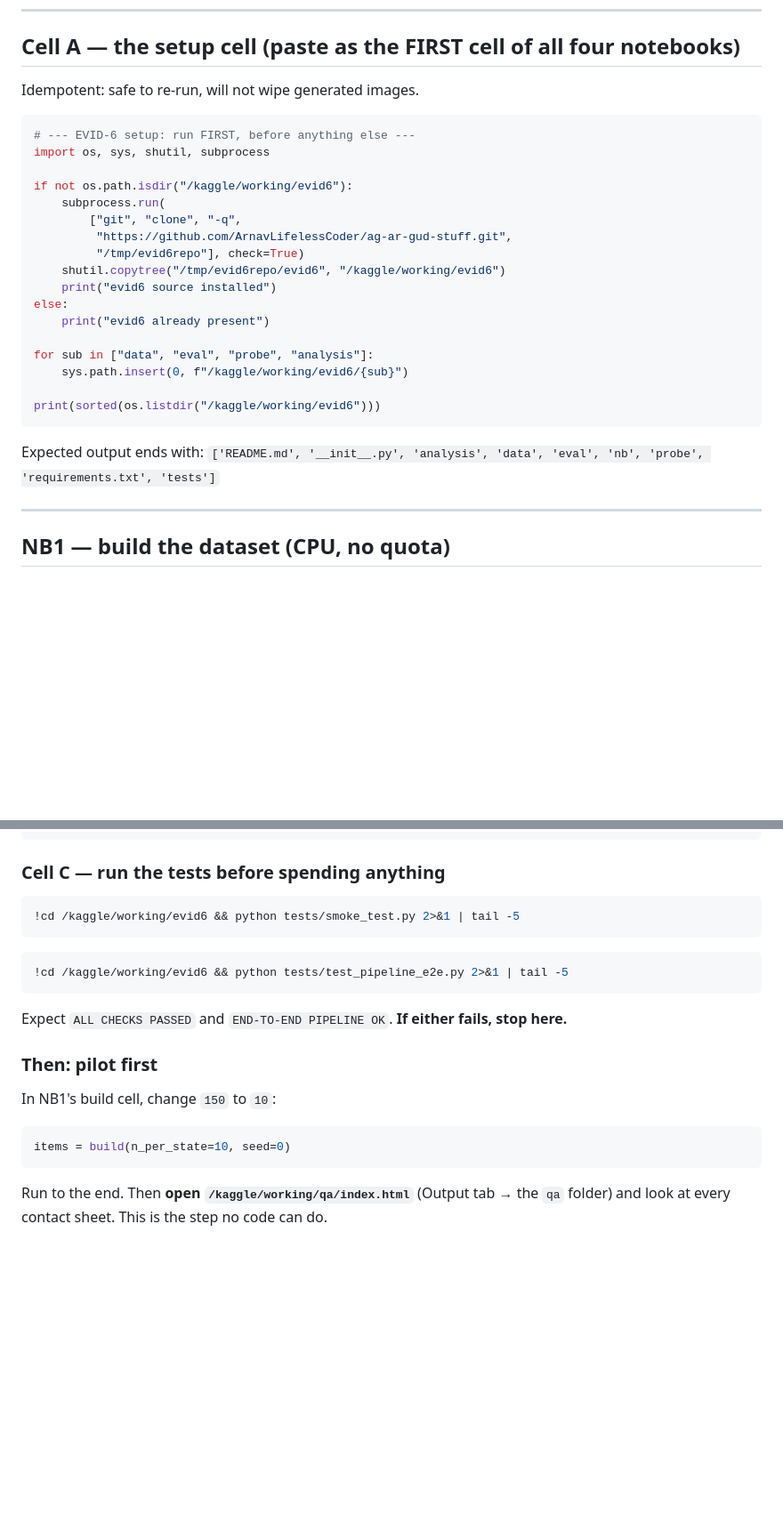
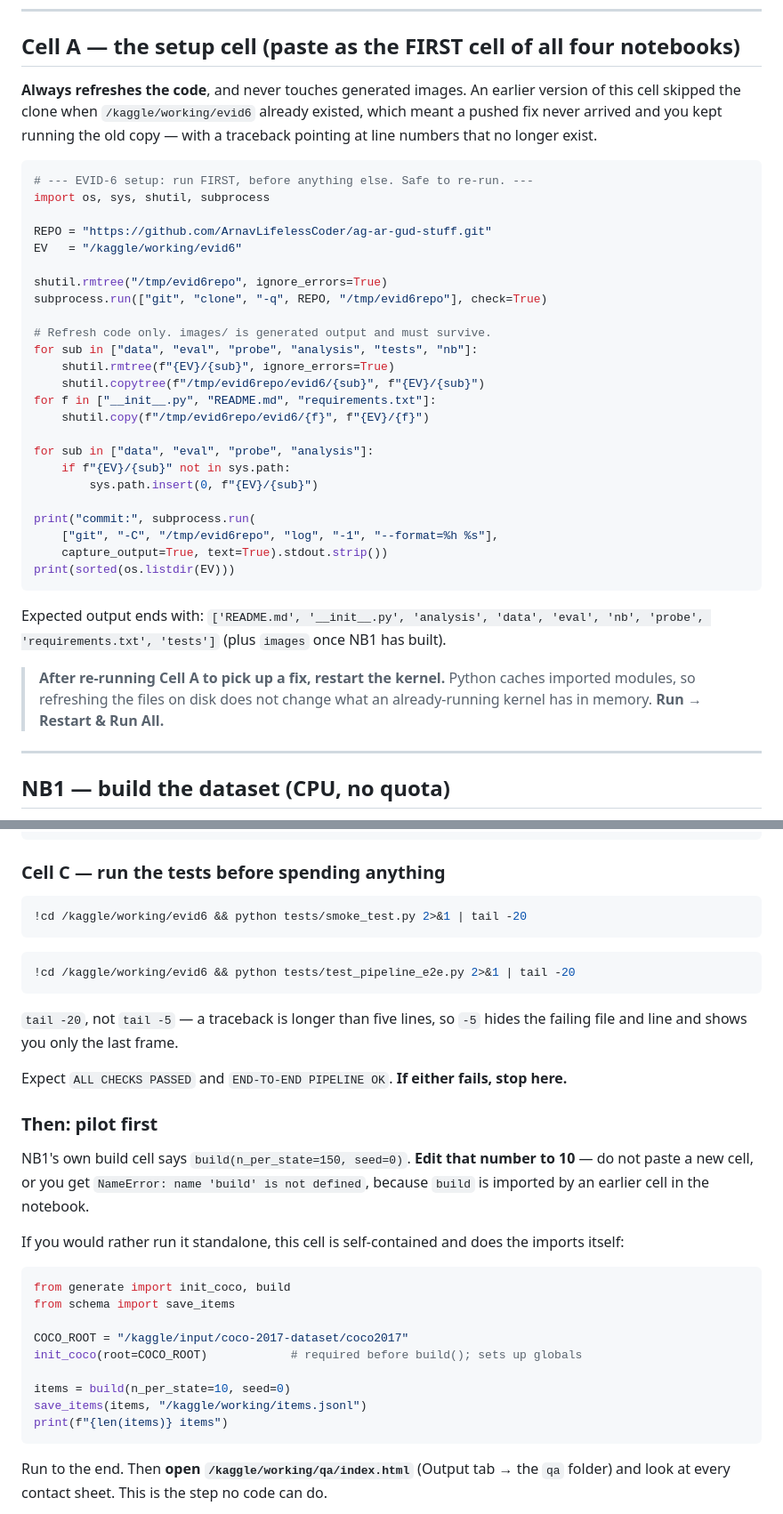
Before and after one commit to ArnavLifelessCoder/ag-ar-gud-stuff, a Markdown page: KAGGLE_RUNBOOK.md, 2 parts joined by grey strips. Shown at 89% size. Drawn GitHub-style; blank space fills up the shorter version.

Commit message:
Runbook: make Cell A always refresh the code, fix the pilot cell
The setup cell skipped the clone when /kaggle/working/evid6 already existed,
so a pushed fix never reached a running session and the traceback pointed at
line numbers the file no longer had. It now always re-clones the code
subdirectories while leaving generated images/ alone, and prints the commit
it installed. Verified against a tree holding both a stale module and a
generated image: module refreshed, image preserved.

Also: the pilot instruction showed 'items = build(n_per_state=10, seed=0)' as
a fenced block, which reads as paste-me but was meant as edit-this-line --
pasted standalone it raises NameError because build is imported by an earlier
cell. Added a self-contained pilot cell that does its own imports and
init_coco, verified end to end against the fixture.

Test cells use tail -20; tail -5 truncated the traceback to its last frame.

````diff
--- a/KAGGLE_RUNBOOK.md
+++ b/KAGGLE_RUNBOOK.md
@@ -28,30 +28,45 @@ NB1 clones the repo, NB2/NB3 download models, NB4 downloads CLIP.
 
 ## Cell A — the setup cell (paste as the FIRST cell of all four notebooks)
 
-Idempotent: safe to re-run, will not wipe generated images.
+**Always refreshes the code**, and never touches generated images. An earlier
+version of this cell skipped the clone when `/kaggle/working/evid6` already
+existed, which meant a pushed fix never arrived and you kept running the old
+copy — with a traceback pointing at line numbers that no longer exist.
 
 ```python
-# --- EVID-6 setup: run FIRST, before anything else ---
+# --- EVID-6 setup: run FIRST, before anything else. Safe to re-run. ---
 import os, sys, shutil, subprocess
 
-if not os.path.isdir("/kaggle/working/evid6"):
-    subprocess.run(
-        ["git", "clone", "-q",
-         "https://github.com/ArnavLifelessCoder/ag-ar-gud-stuff.git",
-         "/tmp/evid6repo"], check=True)
-    shutil.copytree("/tmp/evid6repo/evid6", "/kaggle/working/evid6")
-    print("evid6 source installed")
-else:
-    print("evid6 already present")
+REPO = "https://github.com/ArnavLifelessCoder/ag-ar-gud-stuff.git"
+EV   = "/kaggle/working/evid6"
+
+shutil.rmtree("/tmp/evid6repo", ignore_errors=True)
+subprocess.run(["git", "clone", "-q", REPO, "/tmp/evid6repo"], check=True)
+
+# Refresh code only. images/ is generated output and must survive.
+for sub in ["data", "eval", "probe", "analysis", "tests", "nb"]:
+    shutil.rmtree(f"{EV}/{sub}", ignore_errors=True)
+    shutil.copytree(f"/tmp/evid6repo/evid6/{sub}", f"{EV}/{sub}")
+for f in ["__init__.py", "README.md", "requirements.txt"]:
+    shutil.copy(f"/tmp/evid6repo/evid6/{f}", f"{EV}/{f}")
 
 for sub in ["data", "eval", "probe", "analysis"]:
-    sys.path.insert(0, f"/kaggle/working/evid6/{sub}")
+    if f"{EV}/{sub}" not in sys.path:
+        sys.path.insert(0, f"{EV}/{sub}")
 
-print(sorted(os.listdir("/kaggle/working/evid6")))
+print("commit:", subprocess.run(
+    ["git", "-C", "/tmp/evid6repo", "log", "-1", "--format=%h %s"],
+    capture_output=True, text=True).stdout.strip())
+print(sorted(os.listdir(EV)))
 ```
 
 Expected output ends with:
 `['README.md', '__init__.py', 'analysis', 'data', 'eval', 'nb', 'probe', 'requirements.txt', 'tests']`
+(plus `images` once NB1 has built).
+
+> **After re-running Cell A to pick up a fix, restart the kernel.** Python
+> caches imported modules, so refreshing the files on disk does not change what
+> an already-running kernel has in memory. **Run → Restart & Run All.**
 
 ---
 
@@ -81,22 +96,38 @@ If anything says MISSING:
 ### Cell C — run the tests before spending anything
 
 ```python
-!cd /kaggle/working/evid6 && python tests/smoke_test.py 2>&1 | tail -5
+!cd /kaggle/working/evid6 && python tests/smoke_test.py 2>&1 | tail -20
 ```
 
 ```python
-!cd /kaggle/working/evid6 && python tests/test_pipeline_e2e.py 2>&1 | tail -5
+!cd /kaggle/working/evid6 && python tests/test_pipeline_e2e.py 2>&1 | tail -20
 ```
+
+`tail -20`, not `tail -5` — a traceback is longer than five lines, so `-5` hides
+the failing file and line and shows you only the last frame.
 
 Expect `ALL CHECKS PASSED` and `END-TO-END PIPELINE OK`. **If either fails,
 stop here.**
 
 ### Then: pilot first
 
-In NB1's build cell, change `150` to `10`:
+NB1's own build cell says `build(n_per_state=150, seed=0)`. **Edit that number
+to 10** — do not paste a new cell, or you get `NameError: name 'build' is not
+defined`, because `build` is imported by an earlier cell in the notebook.
+
+If you would rather run it standalone, this cell is self-contained and does the
+imports itself:
 
 ```python
+from generate import init_coco, build
+from schema import save_items
+
+COCO_ROOT = "/kaggle/input/coco-2017-dataset/coco2017"
+init_coco(root=COCO_ROOT)            # required before build(); sets up globals
+
 items = build(n_per_state=10, seed=0)
+save_items(items, "/kaggle/working/items.jsonl")
+print(f"{len(items)} items")
 ```
 
 Run to the end. Then **open `/kaggle/working/qa/index.html`** (Output tab → the
````
Also changed, not shown: other parts of KAGGLE_RUNBOOK.md (+3 -0 lines).
